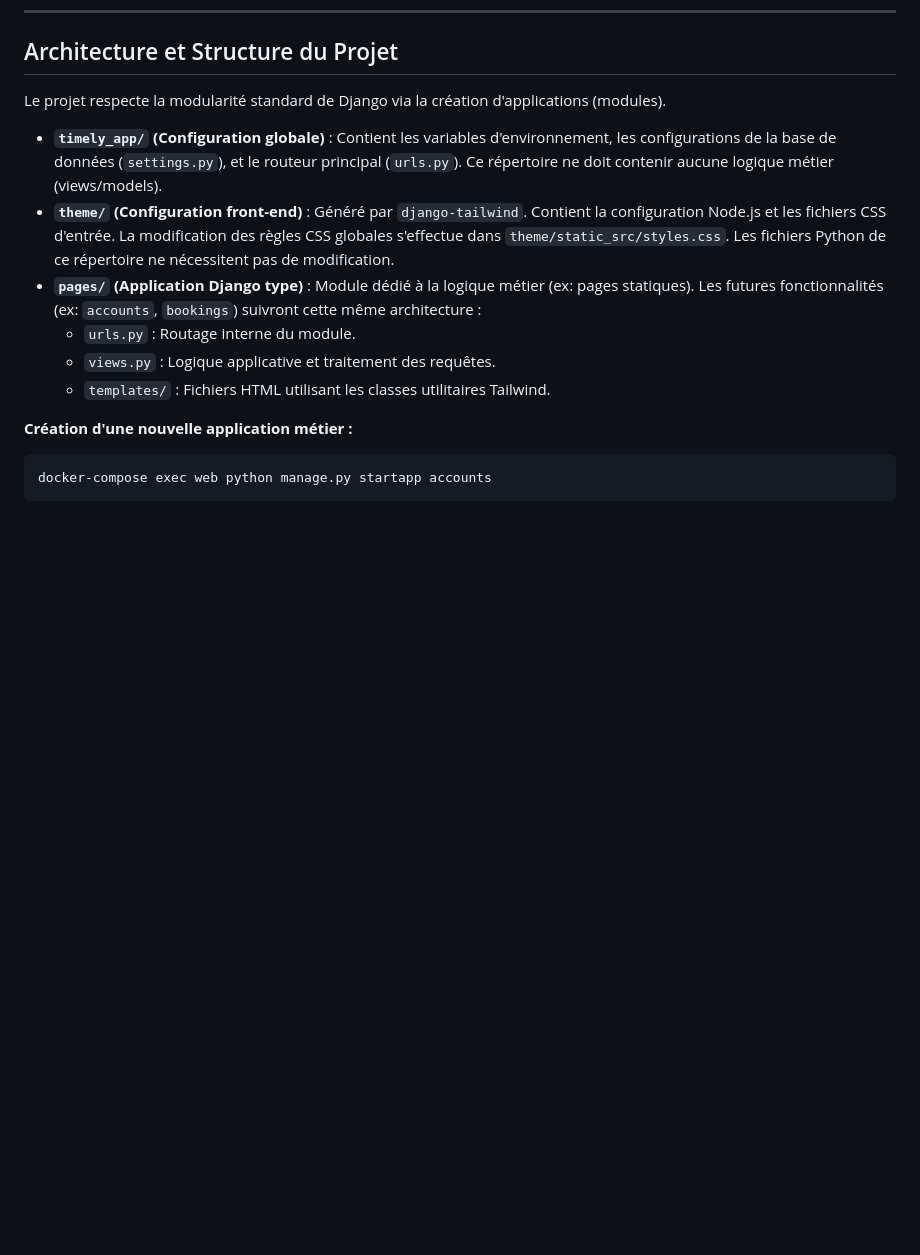
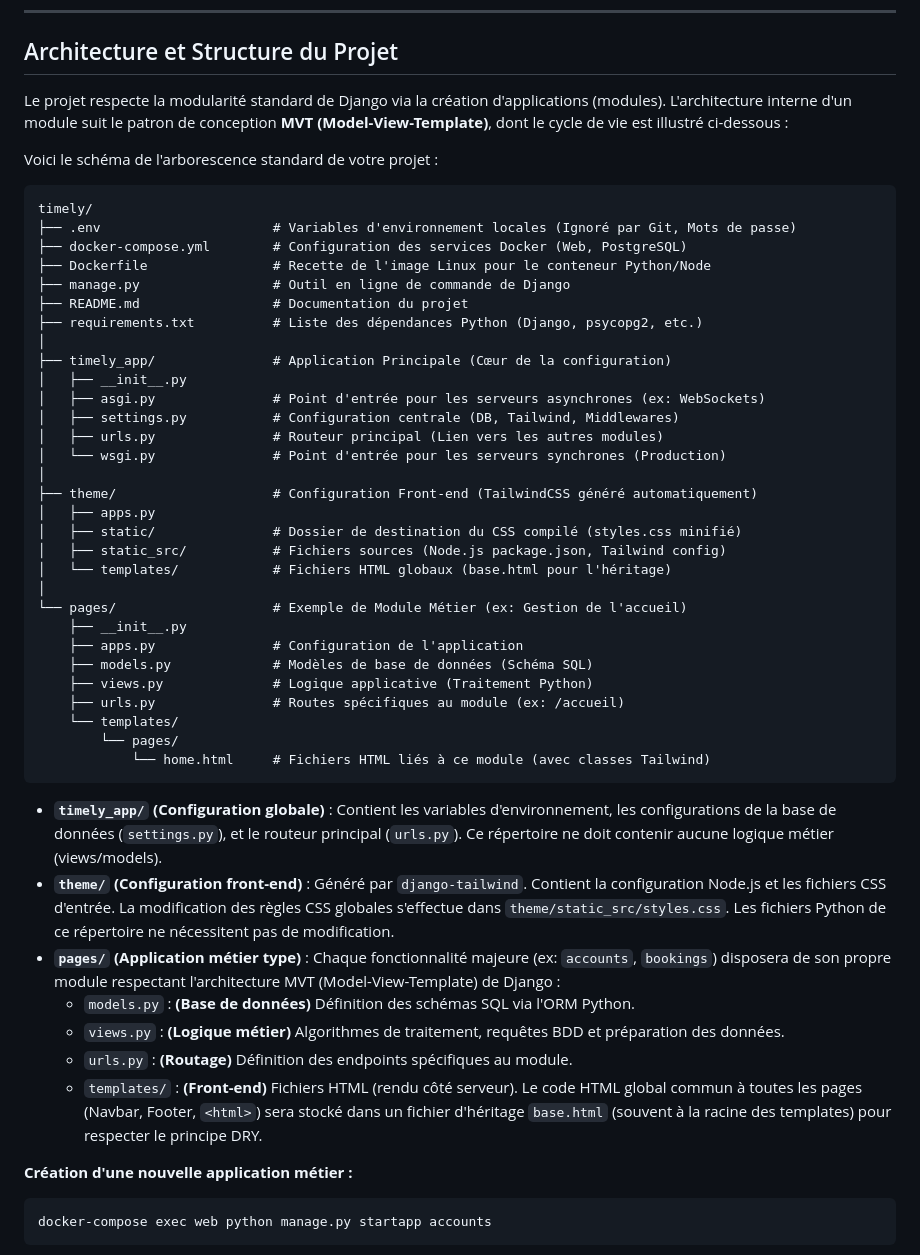
Before and after one commit to Accoows/timely, a Markdown page: README.md, the part around the change. Drawn GitHub-style; blank space fills up the shorter version.

````diff
--- a/README.md
+++ b/README.md
@@ -109,14 +109,50 @@ Le projet utilisant un système de branches de développement (feature branches)
 
 ## Architecture et Structure du Projet
 
-Le projet respecte la modularité standard de Django via la création d'applications (modules).
+Le projet respecte la modularité standard de Django via la création d'applications (modules). L'architecture interne d'un module suit le patron de conception **MVT (Model-View-Template)**, dont le cycle de vie est illustré ci-dessous :
+
+Voici le schéma de l'arborescence standard de votre projet :
+
+```text
+timely/
+├── .env                      # Variables d'environnement locales (Ignoré par Git, Mots de passe)
+├── docker-compose.yml        # Configuration des services Docker (Web, PostgreSQL)
+├── Dockerfile                # Recette de l'image Linux pour le conteneur Python/Node
+├── manage.py                 # Outil en ligne de commande de Django
+├── README.md                 # Documentation du projet
+├── requirements.txt          # Liste des dépendances Python (Django, psycopg2, etc.)
+│
+├── timely_app/               # Application Principale (Cœur de la configuration)
+│   ├── __init__.py
+│   ├── asgi.py               # Point d'entrée pour les serveurs asynchrones (ex: WebSockets)
+│   ├── settings.py           # Configuration centrale (DB, Tailwind, Middlewares)
+│   ├── urls.py               # Routeur principal (Lien vers les autres modules)
+│   └── wsgi.py               # Point d'entrée pour les serveurs synchrones (Production)
+│
+├── theme/                    # Configuration Front-end (TailwindCSS généré automatiquement)
+│   ├── apps.py
+│   ├── static/               # Dossier de destination du CSS compilé (styles.css minifié)
+│   ├── static_src/           # Fichiers sources (Node.js package.json, Tailwind config)
+│   └── templates/            # Fichiers HTML globaux (base.html pour l'héritage)
+│
+└── pages/                    # Exemple de Module Métier (ex: Gestion de l'accueil)
+    ├── __init__.py
+    ├── apps.py               # Configuration de l'application
+    ├── models.py             # Modèles de base de données (Schéma SQL)
+    ├── views.py              # Logique applicative (Traitement Python)
+    ├── urls.py               # Routes spécifiques au module (ex: /accueil)
+    └── templates/
+        └── pages/
+            └── home.html     # Fichiers HTML liés à ce module (avec classes Tailwind)
+```
 
 - **`timely_app/` (Configuration globale)** : Contient les variables d'environnement, les configurations de la base de données (`settings.py`), et le routeur principal (`urls.py`). Ce répertoire ne doit contenir aucune logique métier (views/models).
 - **`theme/` (Configuration front-end)** : Généré par `django-tailwind`. Contient la configuration Node.js et les fichiers CSS d'entrée. La modification des règles CSS globales s'effectue dans `theme/static_src/styles.css`. Les fichiers Python de ce répertoire ne nécessitent pas de modification.
-- **`pages/` (Application Django type)** : Module dédié à la logique métier (ex: pages statiques). Les futures fonctionnalités (ex: `accounts`, `bookings`) suivront cette même architecture :
-  - `urls.py` : Routage interne du module.
-  - `views.py` : Logique applicative et traitement des requêtes.
-  - `templates/` : Fichiers HTML utilisant les classes utilitaires Tailwind.
+- **`pages/` (Application métier type)** : Chaque fonctionnalité majeure (ex: `accounts`, `bookings`) disposera de son propre module respectant l'architecture MVT (Model-View-Template) de Django :
+  - `models.py` : **(Base de données)** Définition des schémas SQL via l'ORM Python.
+  - `views.py` : **(Logique métier)** Algorithmes de traitement, requêtes BDD et préparation des données.
+  - `urls.py` : **(Routage)** Définition des endpoints spécifiques au module.
+  - `templates/` : **(Front-end)** Fichiers HTML (rendu côté serveur). Le code HTML global commun à toutes les pages (Navbar, Footer, `<html>`) sera stocké dans un fichier d'héritage `base.html` (souvent à la racine des templates) pour respecter le principe DRY.
 
 **Création d'une nouvelle application métier :**
 ```bash
````
